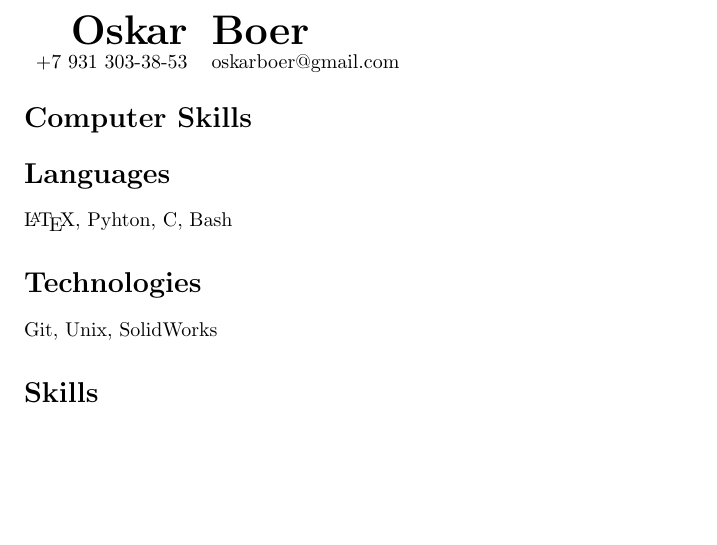
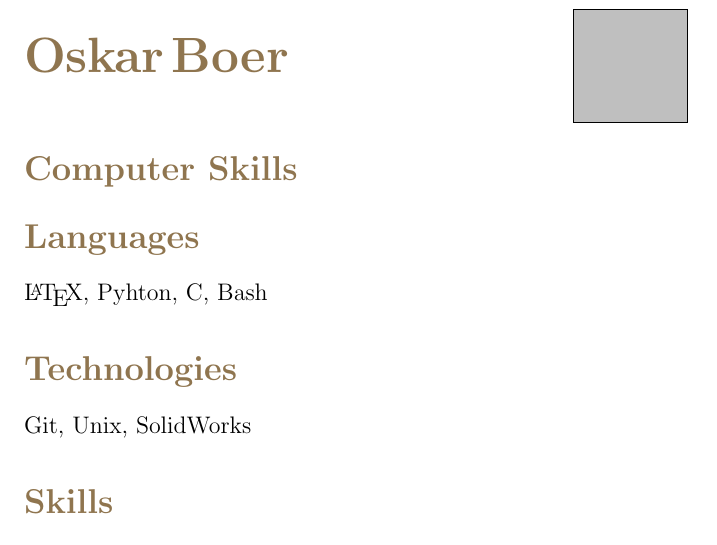
Before and after one commit to oskarboer/ResumeTex, a LaTeX CV (cv_eng.tex): part of the page, cut so that both start at the same text, the shorter picture padded with empty space. Compiled offline with pdfLaTeX.

Commit message:
added minipage division + tikz rectangle

```diff
--- a/cv_eng.tex
+++ b/cv_eng.tex
@@ -8,14 +20,13 @@
 \definecolor{myBrown}{HTML}{8f754f}
 
 \begin{document}
-\begin{tabular}{rl}
-
-\huge\textbf{Oskar} &\huge\textbf{Boer}\\
-+7 931 303-38-53 &oskarboer@gmail.com\end{tabular}
-\section{Computer Skills}
-\section{Languages}
+\begin{minipage}[t]{0.6\textwidth}
+{\huge\textbf{\textcolor{myBrown}{Oskar}}} {\huge\textbf{\textcolor{myBrown}{Boer}}}\\
+%+7 931 303-38-53 oskarboer@gmail.com
+\section{\textcolor{myBrown}{Computer Skills}}
+\section{\textcolor{myBrown}{Languages}}
 \LaTeX, Pyhton, C, Bash
-\section{Technologies}
+\section{\textcolor{myBrown}{Technologies}}
 Git, Unix, SolidWorks
-\section{Skills}
+\section{\textcolor{myBrown}{Skills}}
 3D printing, Arduino, STM32
@@ -39,4 +52,17 @@ Git, Unix, SolidWorks
 \item Robotics
 \item Cyber security
 \end{itemize}
+\end{minipage}
+%
+\begin{minipage}{0.3\textwidth}
+% \begin{tikzpicture}[mybackground={here}]
+%         \node[minimum width=10in,minimum height=10in] (a) at (0,1) {};
+% \end{tikzpicture}
+    \begin{tikzpicture}
+    \begin{scope}[on background layer]
+        \filldraw[draw=black,fill=lightgray] (1,1) rectangle (3,3);
+    \end{scope}
+    \end{tikzpicture}
+\end{minipage}
+
 \end{document}
```
Also changed, not shown: cv_eng.pdf, cv_eng.tex (28 more changed lines).
